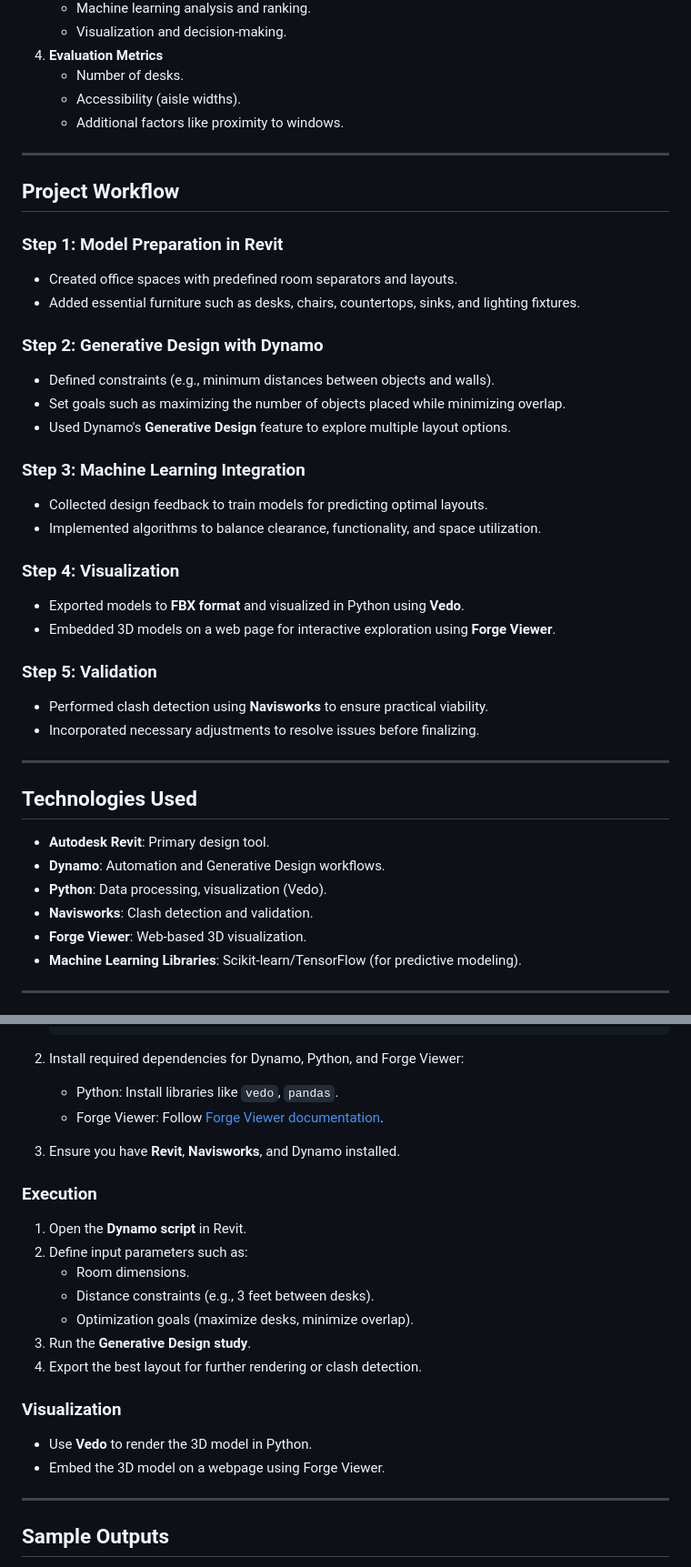
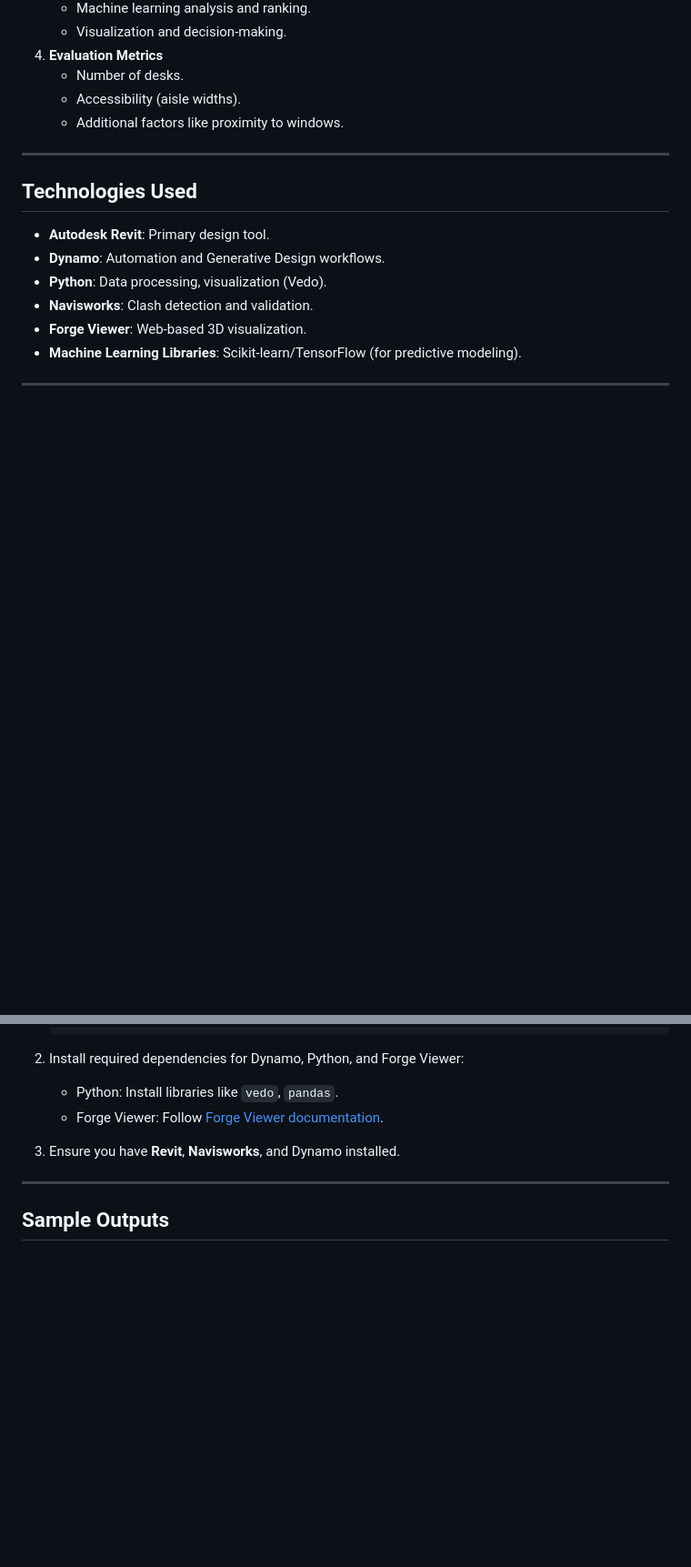
Before and after one commit to Nafisatibrahim/office_layout_optimization_machine_learning, a Markdown page: README.md, 2 parts joined by grey strips. Shown at 91% size. Drawn GitHub-style; blank space fills up the shorter version.

```diff
--- a/README.md
+++ b/README.md
@@ -37,30 +37,6 @@ This project focuses on the **optimization of office layouts** in Revit by lever
 
 ---
 
-## **Project Workflow**
-### **Step 1: Model Preparation in Revit**
-- Created office spaces with predefined room separators and layouts.
-- Added essential furniture such as desks, chairs, countertops, sinks, and lighting fixtures.
-
-### **Step 2: Generative Design with Dynamo**
-- Defined constraints (e.g., minimum distances between objects and walls).
-- Set goals such as maximizing the number of objects placed while minimizing overlap.
-- Used Dynamo's **Generative Design** feature to explore multiple layout options.
-
-### **Step 3: Machine Learning Integration**
-- Collected design feedback to train models for predicting optimal layouts.
-- Implemented algorithms to balance clearance, functionality, and space utilization.
-
-### **Step 4: Visualization**
-- Exported models to **FBX format** and visualized in Python using **Vedo**.
-- Embedded 3D models on a web page for interactive exploration using **Forge Viewer**.
-
-### **Step 5: Validation**
-- Performed clash detection using **Navisworks** to ensure practical viability.
-- Incorporated necessary adjustments to resolve issues before finalizing.
-
----
-
 ## **Technologies Used**
 - **Autodesk Revit**: Primary design tool.
 - **Dynamo**: Automation and Generative Design workflows.
@@ -83,19 +59,6 @@ This project focuses on the **optimization of office layouts** in Revit by lever
 
 3. Ensure you have **Revit**, **Navisworks**, and Dynamo installed.
 
-### **Execution**
-1. Open the **Dynamo script** in Revit.
-2. Define input parameters such as:
-   - Room dimensions.
-   - Distance constraints (e.g., 3 feet between desks).
-   - Optimization goals (maximize desks, minimize overlap).
-3. Run the **Generative Design study**.
-4. Export the best layout for further rendering or clash detection.
-
-### **Visualization**
-- Use **Vedo** to render the 3D model in Python.
-- Embed the 3D model on a webpage using Forge Viewer.
-
 ---
 
 ## **Sample Outputs**
```
